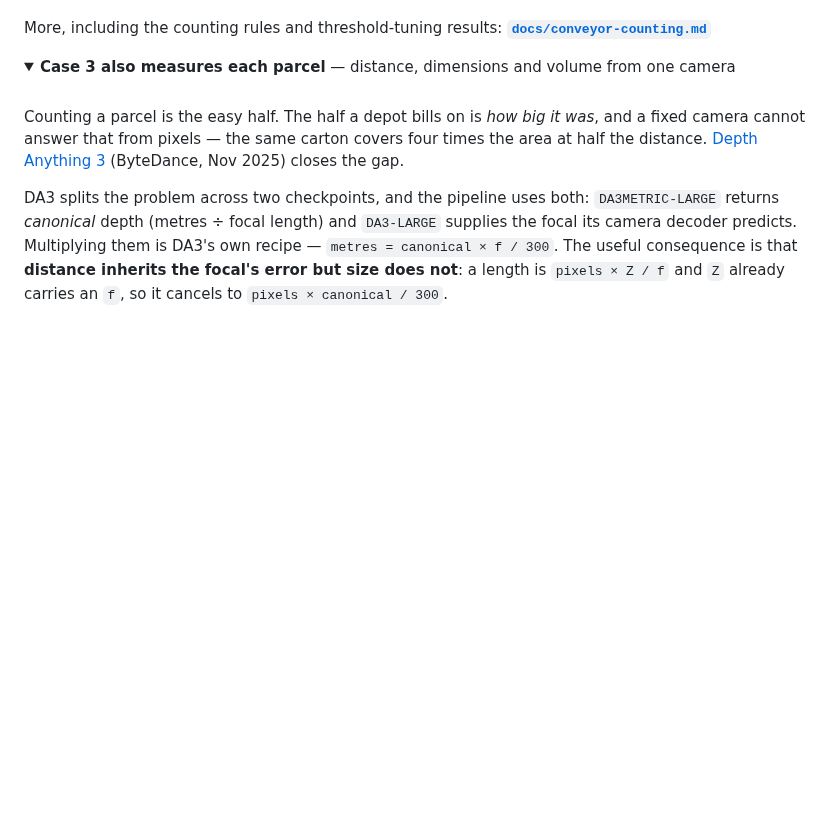
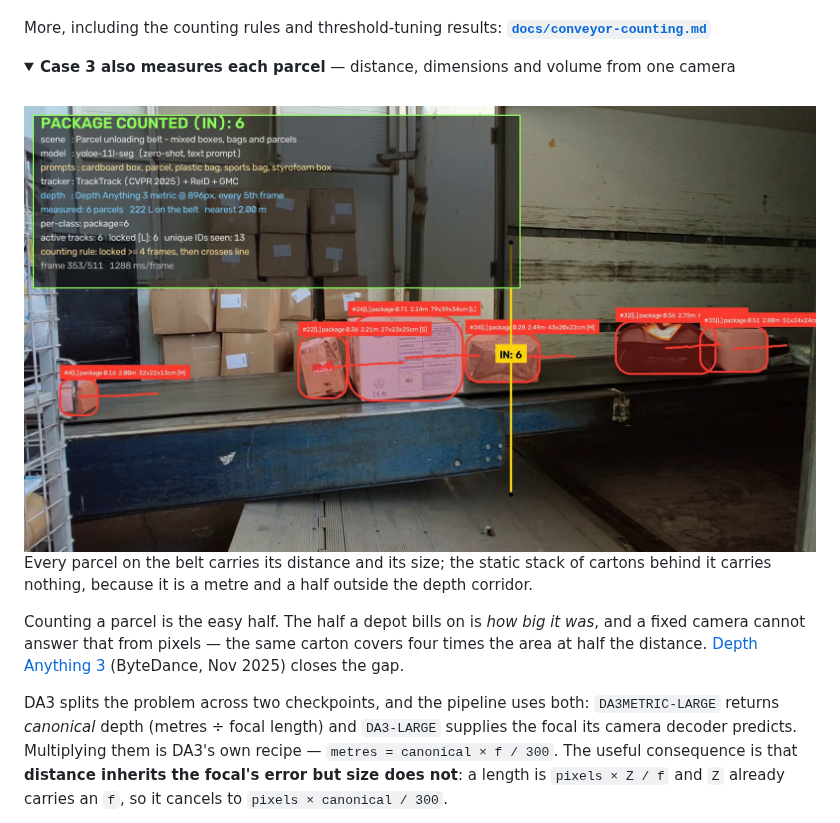
Before and after one commit to sndypvtra/coba_coba, a Markdown page: README.md, the part around the change. Drawn GitHub-style; pictures changed too: output/preview_parcel_dimensioning.jpg (added); folded sections open; blank space fills up the shorter version.

```diff
--- a/README.md
+++ b/README.md
@@ -146,6 +146,12 @@ More, including the counting rules and threshold-tuning results:
 <summary><b>Case 3 also measures each parcel</b> — distance, dimensions and volume from one camera</summary>
 
 <br>
+
+<img src="output/preview_parcel_dimensioning.jpg" alt="Parcel dimensioning result" width="100%">
+
+Every parcel on the belt carries its distance and its size; the static stack of
+cartons behind it carries nothing, because it is a metre and a half outside the
+depth corridor.
 
 Counting a parcel is the easy half. The half a depot bills on is *how big it
 was*, and a fixed camera cannot answer that from pixels — the same carton covers
```
Also changed, not shown: docs/conveyor-counting.md (+32 -0 lines), 1 other file.
